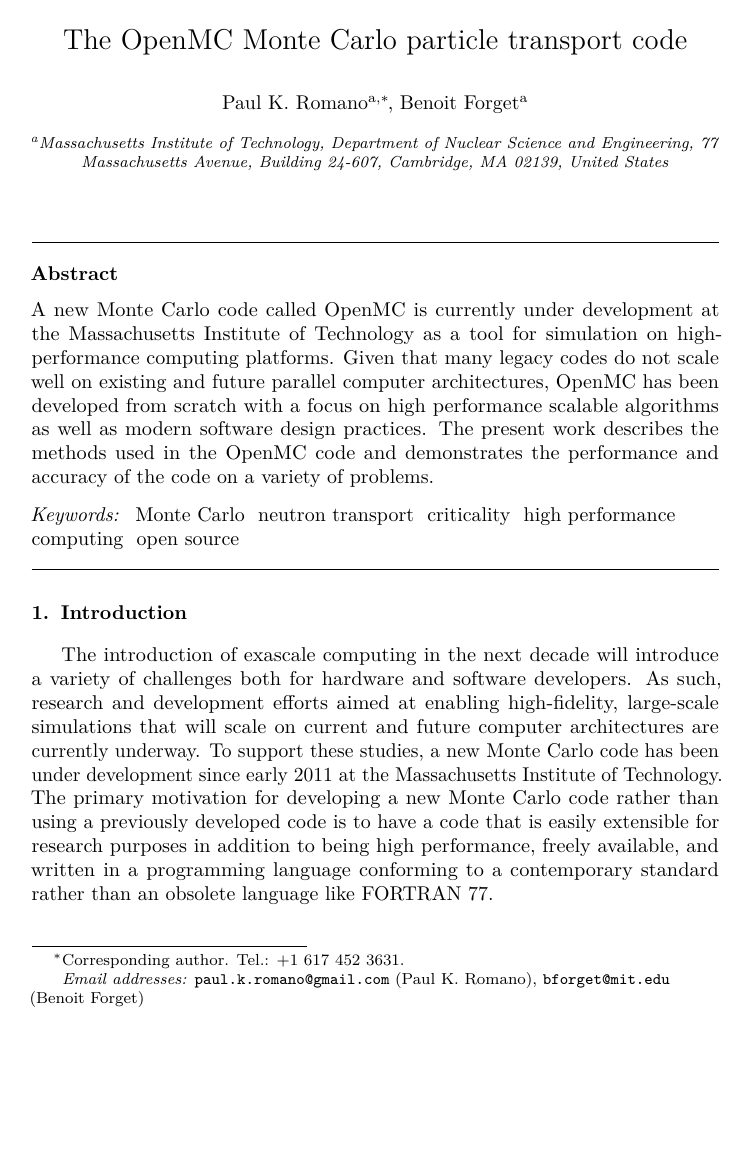
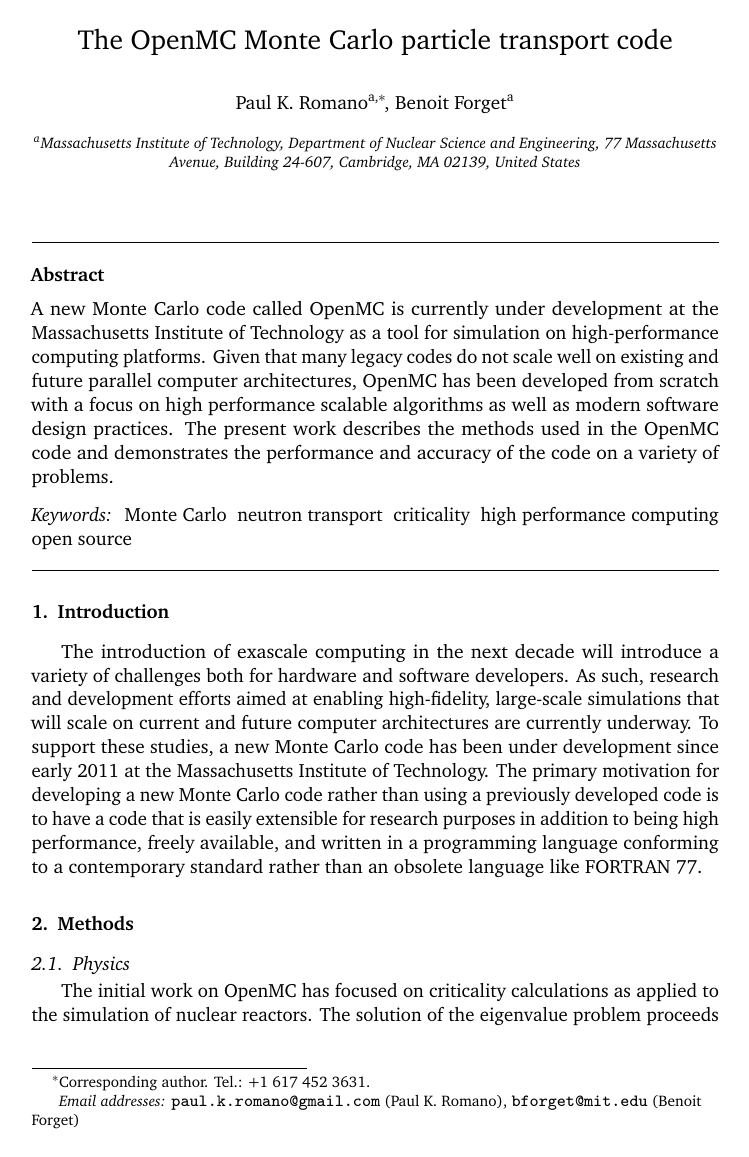
Before and after one commit to paulromano/annals-openmc, a LaTeX paper (annals-openmc.tex): page 1 of 19. Compiled offline with pdfLaTeX.

Commit message:
Changed font to Charter BT.

```diff
--- a/annals-openmc.tex
+++ b/annals-openmc.tex
@@ -2,11 +2,12 @@
 
 \journal{Ann. Nucl. Energy}
 
-\usepackage[T1]{fontenc}    % Use T1 encoding instead of OT1
-\usepackage[utf8]{inputenc} % Use UTF8 input encoding
-\usepackage{lmodern}        % Use Latin Modern fonts
-\usepackage{microtype}      % Improve typography
-\usepackage{booktabs}       % Improved table spacing
+\usepackage[bitstream-charter]{mathdesign} % Use BT Charter font
+\usepackage[T1]{fontenc}                   % Use T1 encoding instead of OT1
+\usepackage[utf8]{inputenc}                % Use UTF8 input encoding
+\usepackage{microtype}                     % Improve typography
+\usepackage{amsmath}                       % AMS Math extensions
+\usepackage{booktabs}                      % Improved table spacing
 
 \usepackage[breaklinks=true]{hyperref}
 \usepackage{listings}
```
Also changed, not shown: scaling_loglog.pdf, tallies.pdf.
